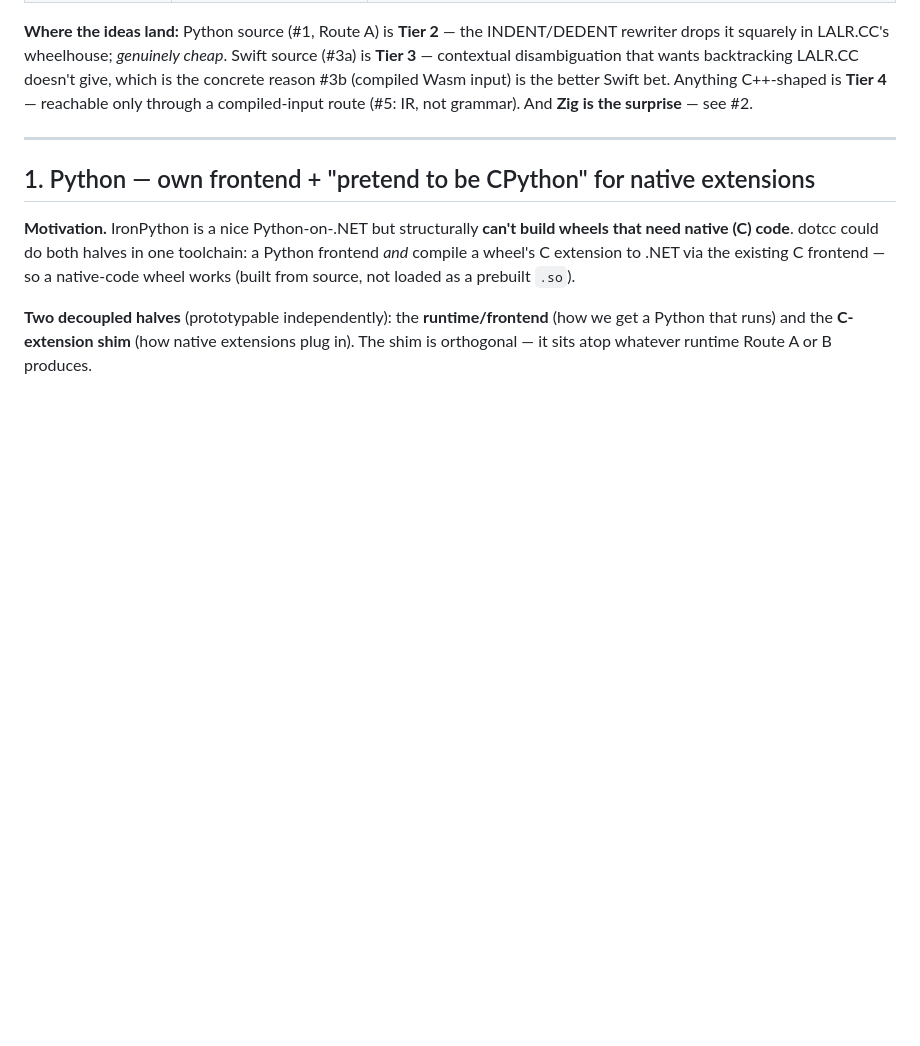
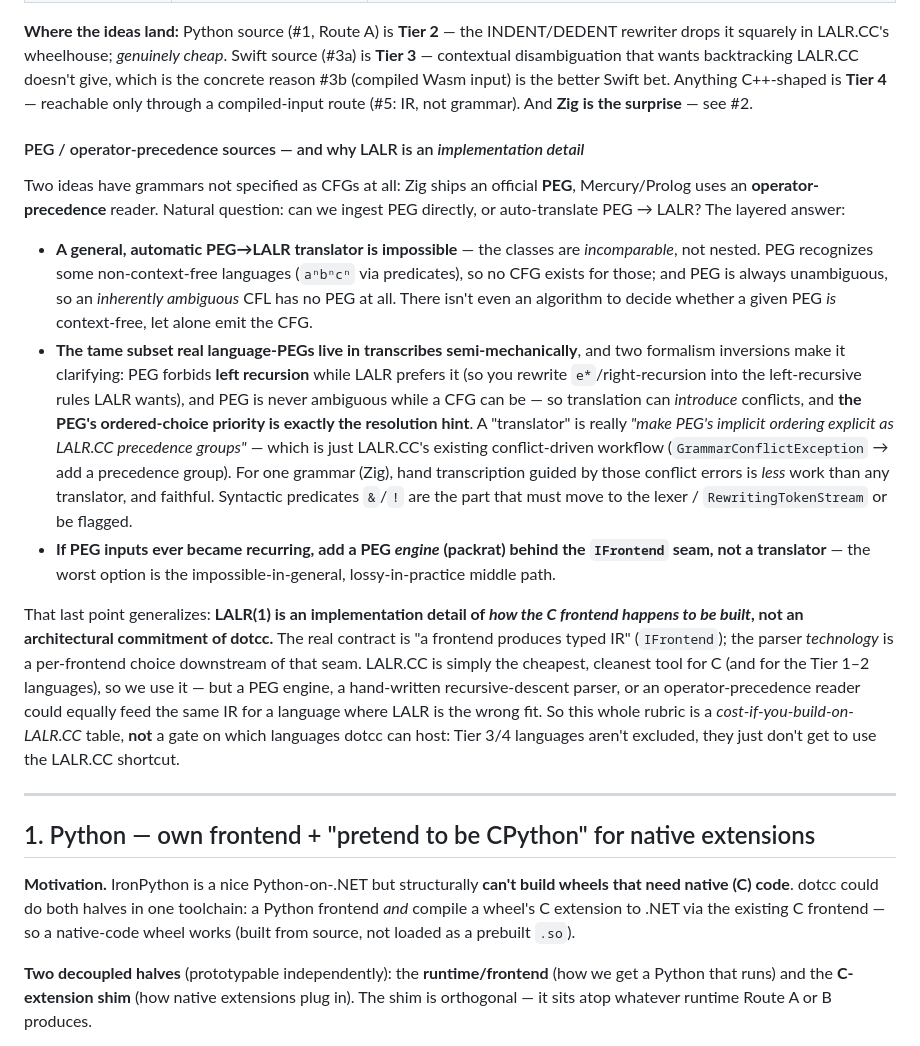
Before and after one commit to sebgod/dotcc, a Markdown page: FRONTEND-IDEAS.md, the part around the change. Drawn GitHub-style; blank space fills up the shorter version.

Commit message:
docs: FRONTEND-IDEAS.md — PEG sources + LALR-as-implementation-detail
Add a rubric footnote on non-CFG source grammars (Zig PEG, Mercury
operator-precedence): a general PEG->LALR translator is impossible
(incomparable classes), the tame subset transcribes semi-mechanically via
LALR.CC's conflict workflow, and a packrat PEG engine behind IFrontend beats
a translator if PEG inputs ever recur. Key reframe: LALR(1) is an
implementation detail of how the C frontend is built, not an architectural
commitment — the contract is IFrontend -> typed IR, so the rubric is a
cost-if-you-build-on-LALR.CC table, not a gate on hostable languages.

Co-Authored-By: Claude Opus 4.8 (1M context) <noreply@anthropic.com>

```diff
--- a/FRONTEND-IDEAS.md
+++ b/FRONTEND-IDEAS.md
@@ -90,6 +90,42 @@ Swift source (#3a) is **Tier 3** — contextual disambiguation that wants backtr
 LALR.CC doesn't give, which is the concrete reason #3b (compiled Wasm input) is the
 better Swift bet. Anything C++-shaped is **Tier 4** — reachable only through a
 compiled-input route (#5: IR, not grammar). And **Zig is the surprise** — see #2.
+
+#### PEG / operator-precedence sources — and why LALR is an *implementation detail*
+
+Two ideas have grammars not specified as CFGs at all: Zig ships an official **PEG**,
+Mercury/Prolog uses an **operator-precedence** reader. Natural question: can we ingest
+PEG directly, or auto-translate PEG → LALR? The layered answer:
+
+- **A general, automatic PEG→LALR translator is impossible** — the classes are
+  *incomparable*, not nested. PEG recognizes some non-context-free languages (`aⁿbⁿcⁿ`
+  via predicates), so no CFG exists for those; and PEG is always unambiguous, so an
+  *inherently ambiguous* CFL has no PEG at all. There isn't even an algorithm to decide
+  whether a given PEG *is* context-free, let alone emit the CFG.
+- **The tame subset real language-PEGs live in transcribes semi-mechanically**, and two
+  formalism inversions make it clarifying: PEG forbids **left recursion** while LALR
+  prefers it (so you rewrite `e*`/right-recursion into the left-recursive rules LALR
+  wants), and PEG is never ambiguous while a CFG can be — so translation can *introduce*
+  conflicts, and **the PEG's ordered-choice priority is exactly the resolution hint**. A
+  "translator" is really *"make PEG's implicit ordering explicit as LALR.CC precedence
+  groups"* — which is just LALR.CC's existing conflict-driven workflow
+  (`GrammarConflictException` → add a precedence group). For one grammar (Zig), hand
+  transcription guided by those conflict errors is *less* work than any translator, and
+  faithful. Syntactic predicates `&`/`!` are the part that must move to the lexer /
+  `RewritingTokenStream` or be flagged.
+- **If PEG inputs ever became recurring, add a PEG *engine* (packrat) behind the
+  `IFrontend` seam, not a translator** — the worst option is the impossible-in-general,
+  lossy-in-practice middle path.
+
+That last point generalizes: **LALR(1) is an implementation detail of *how the C
+frontend happens to be built*, not an architectural commitment of dotcc.** The real
+contract is "a frontend produces typed IR" (`IFrontend`); the parser *technology* is a
+per-frontend choice downstream of that seam. LALR.CC is simply the cheapest, cleanest
+tool for C (and for the Tier 1–2 languages), so we use it — but a PEG engine, a
+hand-written recursive-descent parser, or an operator-precedence reader could equally
+feed the same IR for a language where LALR is the wrong fit. So this whole rubric is a
+*cost-if-you-build-on-LALR.CC* table, **not** a gate on which languages dotcc can host:
+Tier 3/4 languages aren't excluded, they just don't get to use the LALR.CC shortcut.
 
 ---
 
```
